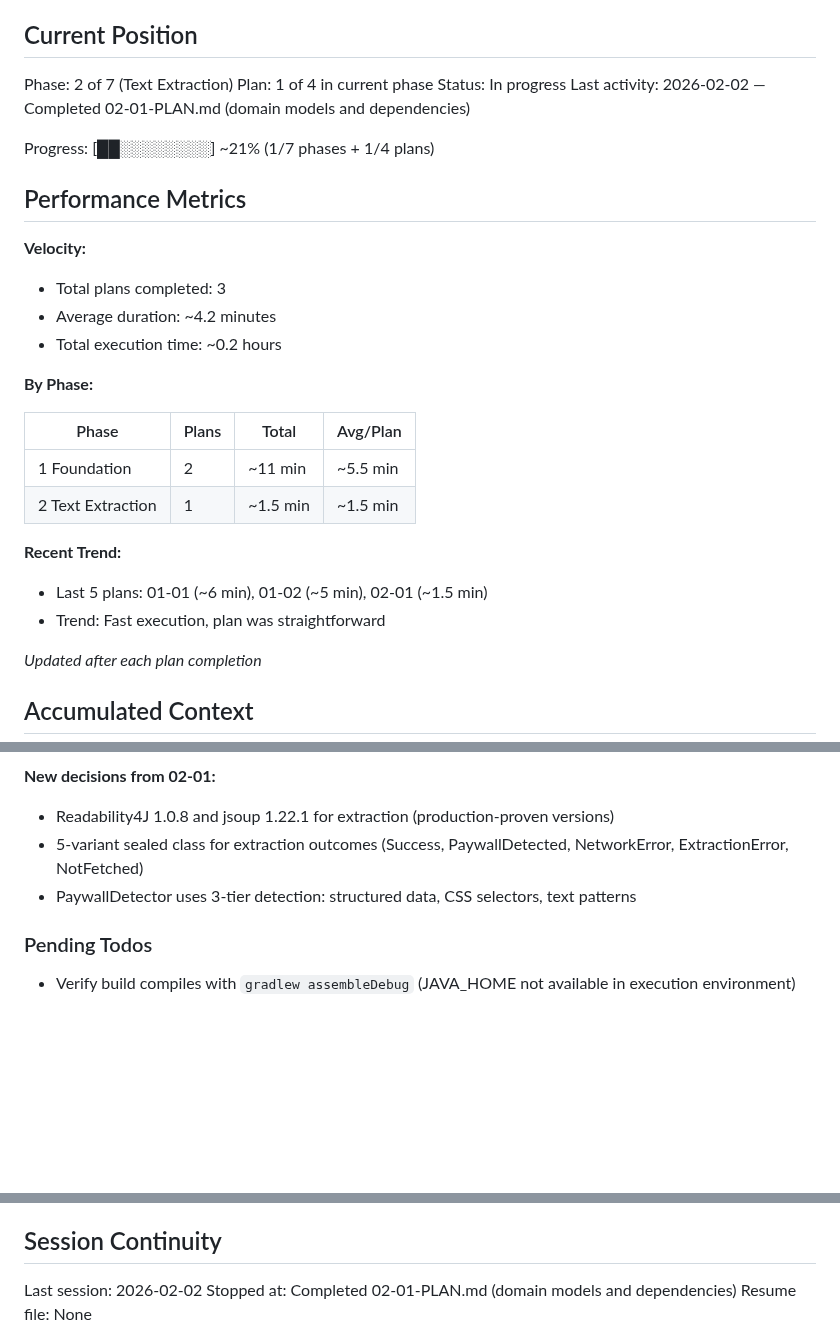
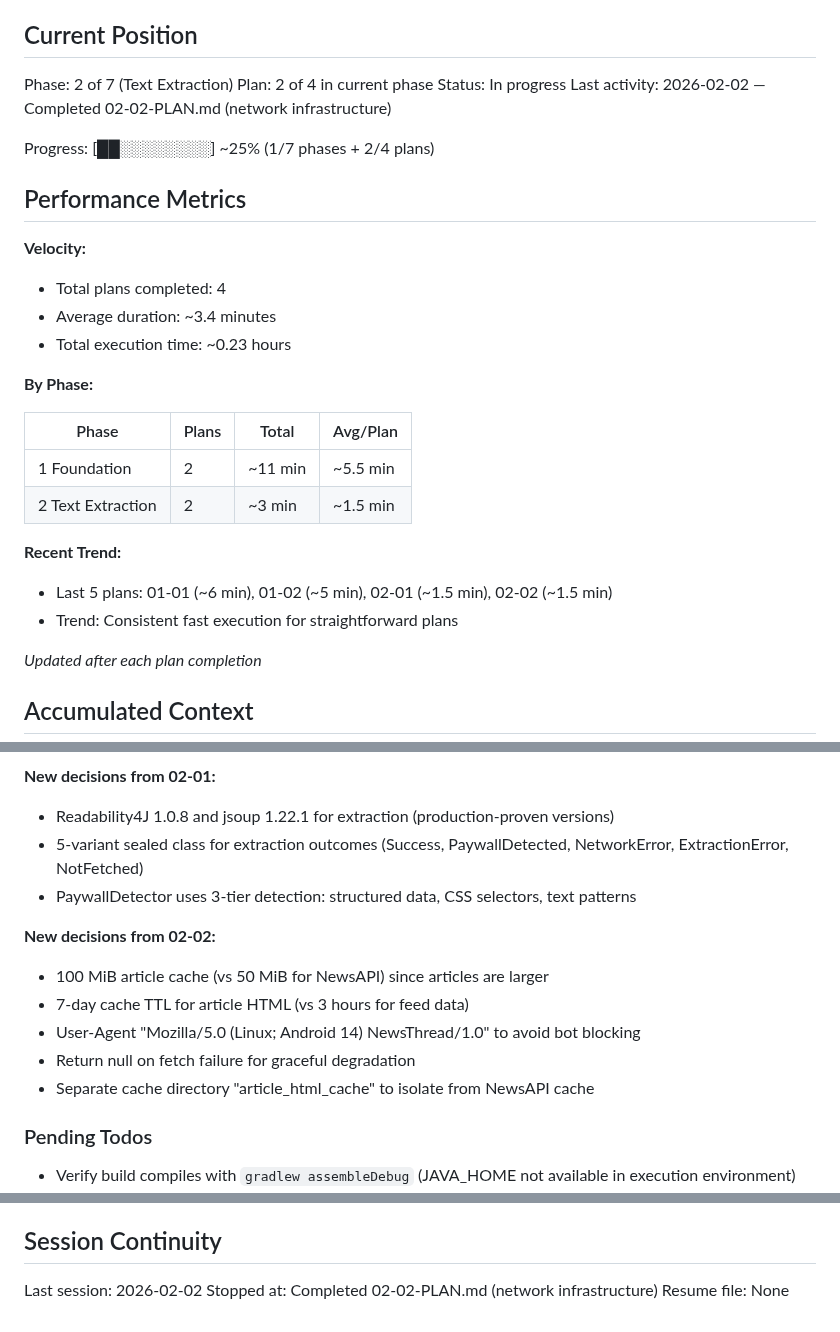
Before and after one commit to lweiss01/news-thread, a Markdown page: .planning/STATE.md, 3 parts joined by grey strips. Rendered like a GitHub page; blank space fills up the shorter version.

Commit message:
docs(02-02): complete network infrastructure plan
Tasks completed: 3/3
- ArticleFetchModule with @ArticleHtmlClient OkHttpClient
- ArticleHtmlFetcher for HTML retrieval
- NetworkMonitor for WiFi/metered detection

SUMMARY: .planning/phases/02-text-extraction/02-02-SUMMARY.md

```diff
--- a/.planning/STATE.md
+++ b/.planning/STATE.md
@@ -10,29 +10,29 @@ See: .planning/PROJECT.md (updated 2026-02-02)
 ## Current Position
 
 Phase: 2 of 7 (Text Extraction)
-Plan: 1 of 4 in current phase
+Plan: 2 of 4 in current phase
 Status: In progress
-Last activity: 2026-02-02 — Completed 02-01-PLAN.md (domain models and dependencies)
+Last activity: 2026-02-02 — Completed 02-02-PLAN.md (network infrastructure)
 
-Progress: [██░░░░░░░░] ~21% (1/7 phases + 1/4 plans)
+Progress: [██░░░░░░░░] ~25% (1/7 phases + 2/4 plans)
 
 ## Performance Metrics
 
 **Velocity:**
-- Total plans completed: 3
-- Average duration: ~4.2 minutes
-- Total execution time: ~0.2 hours
+- Total plans completed: 4
+- Average duration: ~3.4 minutes
+- Total execution time: ~0.23 hours
 
 **By Phase:**
 
 | Phase | Plans | Total | Avg/Plan |
 |-------|-------|-------|----------|
 | 1 Foundation | 2 | ~11 min | ~5.5 min |
-| 2 Text Extraction | 1 | ~1.5 min | ~1.5 min |
+| 2 Text Extraction | 2 | ~3 min | ~1.5 min |
 
 **Recent Trend:**
-- Last 5 plans: 01-01 (~6 min), 01-02 (~5 min), 02-01 (~1.5 min)
-- Trend: Fast execution, plan was straightforward
+- Last 5 plans: 01-01 (~6 min), 01-02 (~5 min), 02-01 (~1.5 min), 02-02 (~1.5 min)
+- Trend: Consistent fast execution for straightforward plans
 
 *Updated after each plan completion*
 
@@ -68,6 +68,13 @@ Recent decisions affecting current work:
 - 5-variant sealed class for extraction outcomes (Success, PaywallDetected, NetworkError, ExtractionError, NotFetched)
 - PaywallDetector uses 3-tier detection: structured data, CSS selectors, text patterns
 
+**New decisions from 02-02:**
+- 100 MiB article cache (vs 50 MiB for NewsAPI) since articles are larger
+- 7-day cache TTL for article HTML (vs 3 hours for feed data)
+- User-Agent "Mozilla/5.0 (Linux; Android 14) NewsThread/1.0" to avoid bot blocking
+- Return null on fetch failure for graceful degradation
+- Separate cache directory "article_html_cache" to isolate from NewsAPI cache
+
 ### Pending Todos
 
 - Verify build compiles with `gradlew assembleDebug` (JAVA_HOME not available in execution environment)
@@ -89,5 +96,5 @@ Recent decisions affecting current work:
 ## Session Continuity
 
 Last session: 2026-02-02
-Stopped at: Completed 02-01-PLAN.md (domain models and dependencies)
+Stopped at: Completed 02-02-PLAN.md (network infrastructure)
 Resume file: None
```
Also changed, not shown: 1 other file.
